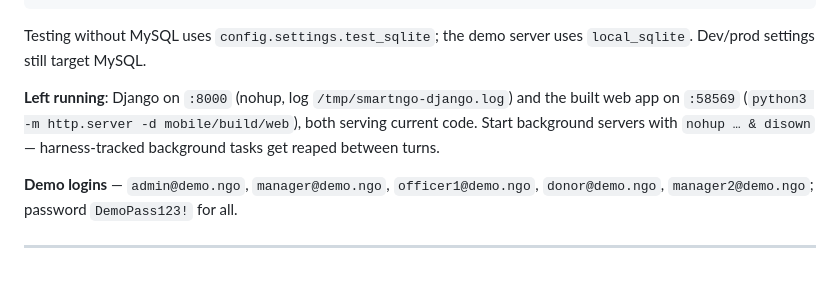
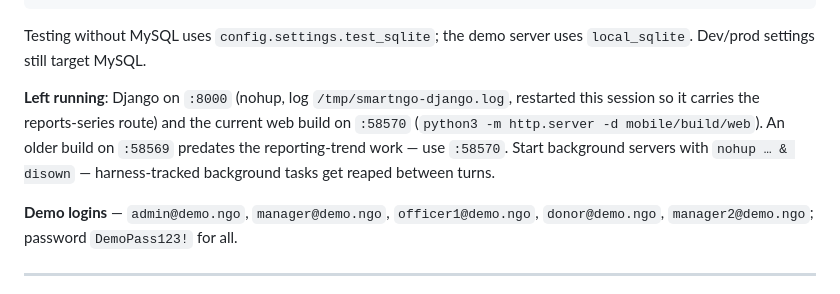
Before and after one commit to Petersonmwero/SmartNGO, a Markdown page: HANDOVER.md, the part around the change. Drawn GitHub-style.

Commit message:
docs: correct the Left-running note to the current :58570 build
The :8000 Django was restarted this session (now serves the reports-series
route) and the fresh web build is on :58570; :58569 predates the trend work.

Co-Authored-By: Claude Opus 4.8 <noreply@anthropic.com>
Claude-Session: https://claude.ai/code/session_011oEfL6e7wsPqYaqH8QoUwZ

```diff
--- a/HANDOVER.md
+++ b/HANDOVER.md
@@ -37,10 +37,12 @@ flutter run -d chrome --dart-define=API_BASE_URL=http://localhost:8000/api/v1
 Testing without MySQL uses `config.settings.test_sqlite`; the demo server uses
 `local_sqlite`. Dev/prod settings still target MySQL.
 
-**Left running**: Django on `:8000` (nohup, log `/tmp/smartngo-django.log`) and
-the built web app on `:58569` (`python3 -m http.server -d mobile/build/web`),
-both serving current code. Start background servers with `nohup … & disown` —
-harness-tracked background tasks get reaped between turns.
+**Left running**: Django on `:8000` (nohup, log `/tmp/smartngo-django.log`,
+restarted this session so it carries the reports-series route) and the current
+web build on `:58570` (`python3 -m http.server -d mobile/build/web`). An older
+build on `:58569` predates the reporting-trend work — use `:58570`. Start
+background servers with `nohup … & disown` — harness-tracked background tasks
+get reaped between turns.
 
 **Demo logins** — `admin@demo.ngo`, `manager@demo.ngo`, `officer1@demo.ngo`,
 `donor@demo.ngo`, `manager2@demo.ngo`; password `DemoPass123!` for all.
```
